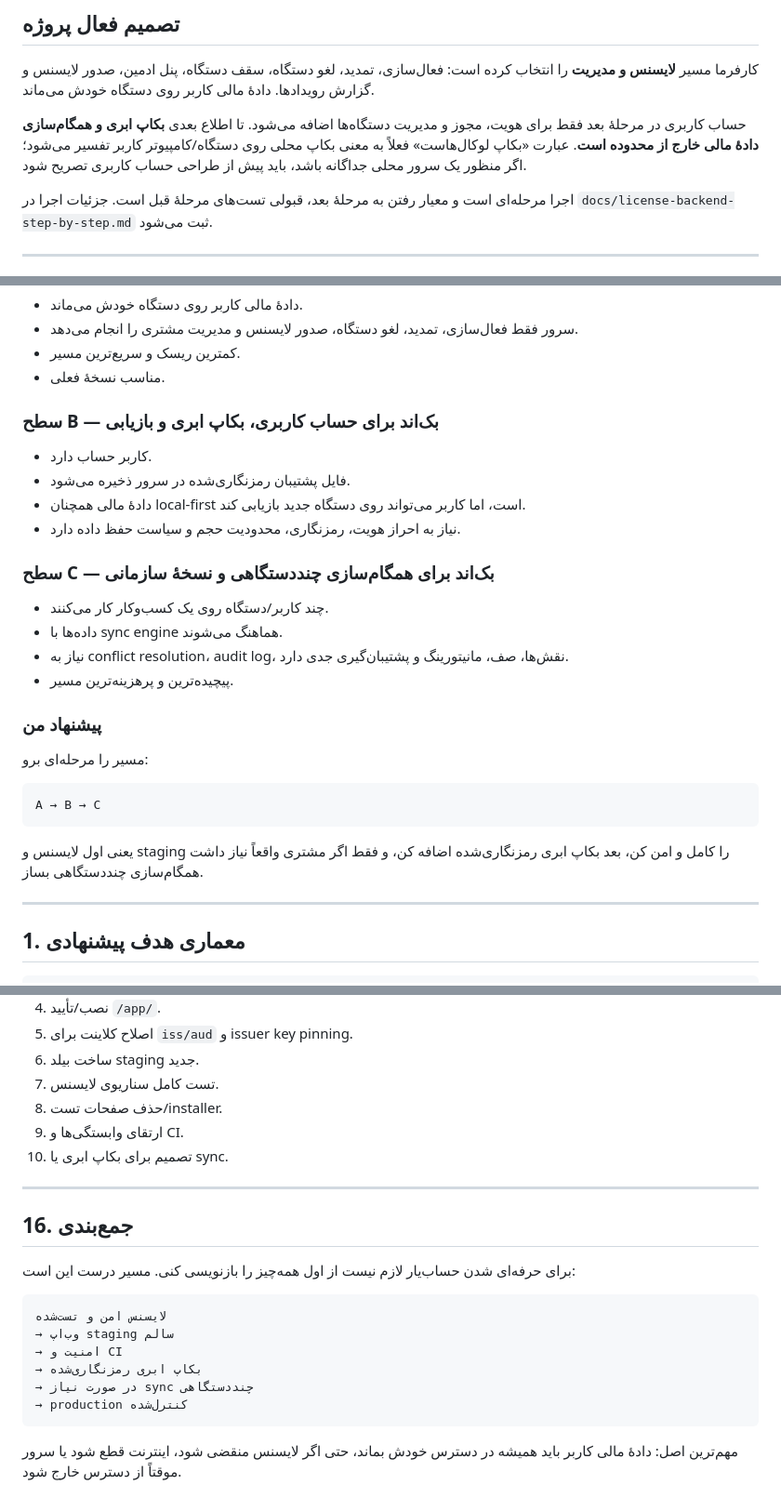
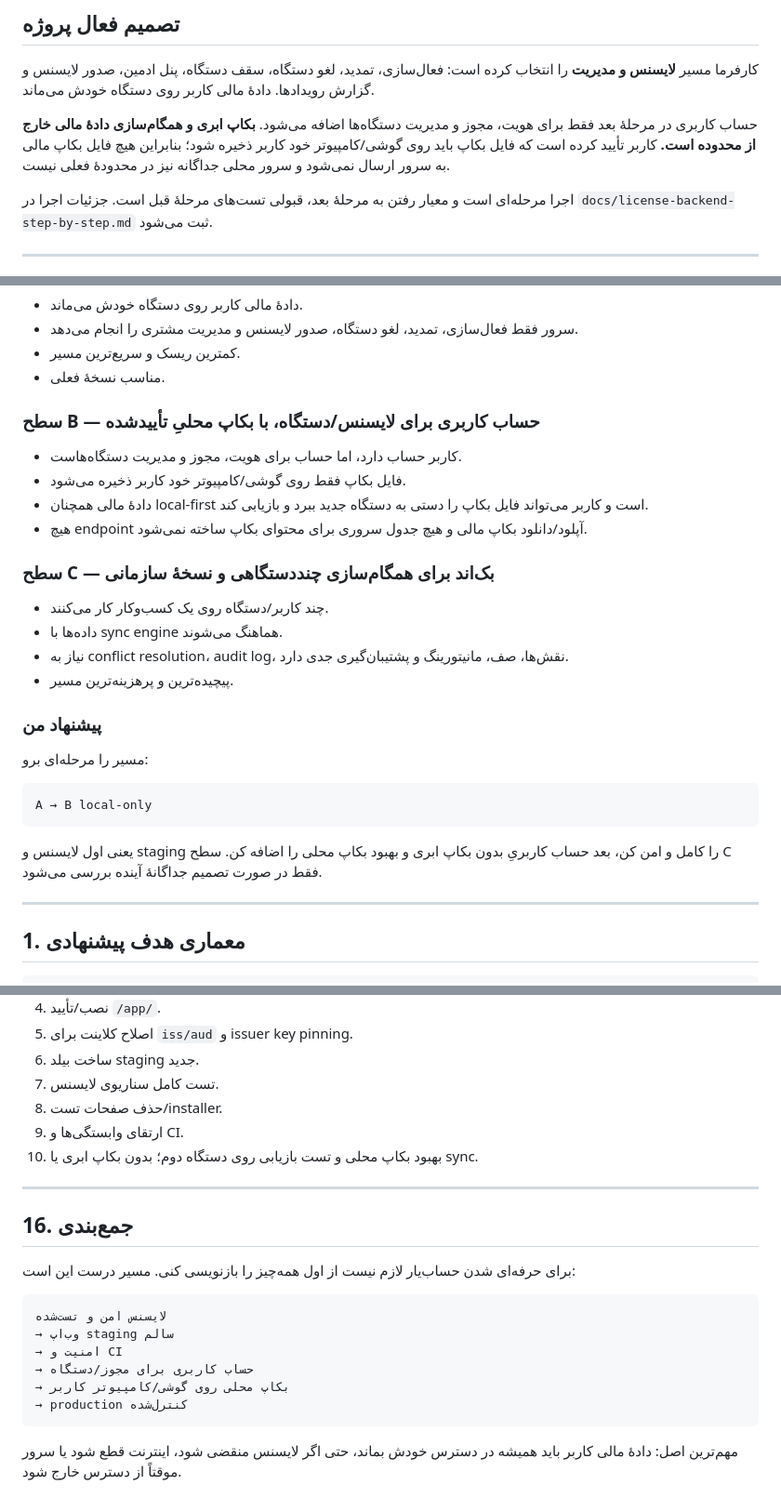
Before and after one commit to rahmaniho/KarenYar, a Markdown page: docs/professional-hesabyar-backend-guide.md, 3 parts joined by grey strips. Shown at 93% size. Rendered like a GitHub page.

````diff
--- a/docs/professional-hesabyar-backend-guide.md
+++ b/docs/professional-hesabyar-backend-guide.md
@@ -9,7 +9,7 @@
 
 کارفرما مسیر **لایسنس و مدیریت** را انتخاب کرده است: فعال‌سازی، تمدید، لغو دستگاه، سقف دستگاه، پنل ادمین، صدور لایسنس و گزارش رویدادها. دادهٔ مالی کاربر روی دستگاه خودش می‌ماند.
 
-حساب کاربری در مرحلهٔ بعد فقط برای هویت، مجوز و مدیریت دستگاه‌ها اضافه می‌شود. تا اطلاع بعدی **بکاپ ابری و همگام‌سازی دادهٔ مالی خارج از محدوده است**. عبارت «بکاپ لوکال‌هاست» فعلاً به معنی بکاپ محلی روی دستگاه/کامپیوتر کاربر تفسیر می‌شود؛ اگر منظور یک سرور محلی جداگانه باشد، باید پیش از طراحی حساب کاربری تصریح شود.
+حساب کاربری در مرحلهٔ بعد فقط برای هویت، مجوز و مدیریت دستگاه‌ها اضافه می‌شود. **بکاپ ابری و همگام‌سازی دادهٔ مالی خارج از محدوده است.** کاربر تأیید کرده است که فایل بکاپ باید روی گوشی/کامپیوتر خود کاربر ذخیره شود؛ بنابراین هیچ فایل بکاپ مالی به سرور ارسال نمی‌شود و سرور محلی جداگانه نیز در محدودهٔ فعلی نیست.
 
 اجرا مرحله‌ای است و معیار رفتن به مرحلهٔ بعد، قبولی تست‌های مرحلهٔ قبل است. جزئیات اجرا در `docs/license-backend-step-by-step.md` ثبت می‌شود.
 
@@ -26,12 +26,12 @@
 - کمترین ریسک و سریع‌ترین مسیر.
 - مناسب نسخهٔ فعلی.
 
-### سطح B — بک‌اند برای حساب کاربری، بکاپ ابری و بازیابی
+### سطح B — حساب کاربری برای لایسنس/دستگاه، با بکاپ محلیِ تأییدشده
 
-- کاربر حساب دارد.
-- فایل پشتیبان رمزنگاری‌شده در سرور ذخیره می‌شود.
-- دادهٔ مالی همچنان local-first است، اما کاربر می‌تواند روی دستگاه جدید بازیابی کند.
-- نیاز به احراز هویت، رمزنگاری، محدودیت حجم و سیاست حفظ داده دارد.
+- کاربر حساب دارد، اما حساب برای هویت، مجوز و مدیریت دستگاه‌هاست.
+- فایل بکاپ فقط روی گوشی/کامپیوتر خود کاربر ذخیره می‌شود.
+- دادهٔ مالی همچنان local-first است و کاربر می‌تواند فایل بکاپ را دستی به دستگاه جدید ببرد و بازیابی کند.
+- هیچ endpoint آپلود/دانلود بکاپ مالی و هیچ جدول سروری برای محتوای بکاپ ساخته نمی‌شود.
 
 ### سطح C — بک‌اند برای همگام‌سازی چنددستگاهی و نسخهٔ سازمانی
 
@@ -45,10 +45,10 @@
 مسیر را مرحله‌ای برو:
 
 ```text
-A → B → C
+A → B local-only
 ```
 
-یعنی اول لایسنس و staging را کامل و امن کن، بعد بکاپ ابری رمزنگاری‌شده اضافه کن، و فقط اگر مشتری واقعاً نیاز داشت همگام‌سازی چنددستگاهی بساز.
+یعنی اول لایسنس و staging را کامل و امن کن، بعد حساب کاربریِ بدون بکاپ ابری و بهبود بکاپ محلی را اضافه کن. سطح C فقط در صورت تصمیم جداگانهٔ آینده بررسی می‌شود.
 
 ---
 
@@ -738,7 +724,7 @@ error_code
 7. تست کامل سناریوی لایسنس.
 8. حذف صفحات تست/installer.
 9. ارتقای وابستگی‌ها و CI.
-10. تصمیم برای بکاپ ابری یا sync.
+10. بهبود بکاپ محلی و تست بازیابی روی دستگاه دوم؛ بدون بکاپ ابری یا sync.
 
 ---
 
@@ -750,8 +736,8 @@ error_code
 لایسنس امن و تست‌شده
 → وب‌اپ staging سالم
 → امنیت و CI
-→ بکاپ ابری رمزنگاری‌شده
-→ در صورت نیاز sync چنددستگاهی
+→ حساب کاربری برای مجوز/دستگاه
+→ بکاپ محلی روی گوشی/کامپیوتر کاربر
 → production کنترل‌شده
 ```
 
````
Also changed, not shown: other parts of docs/professional-hesabyar-backend-guide.md (+38 -52 lines), docs/license-backend-step-by-step.md (+2 -1 lines).
